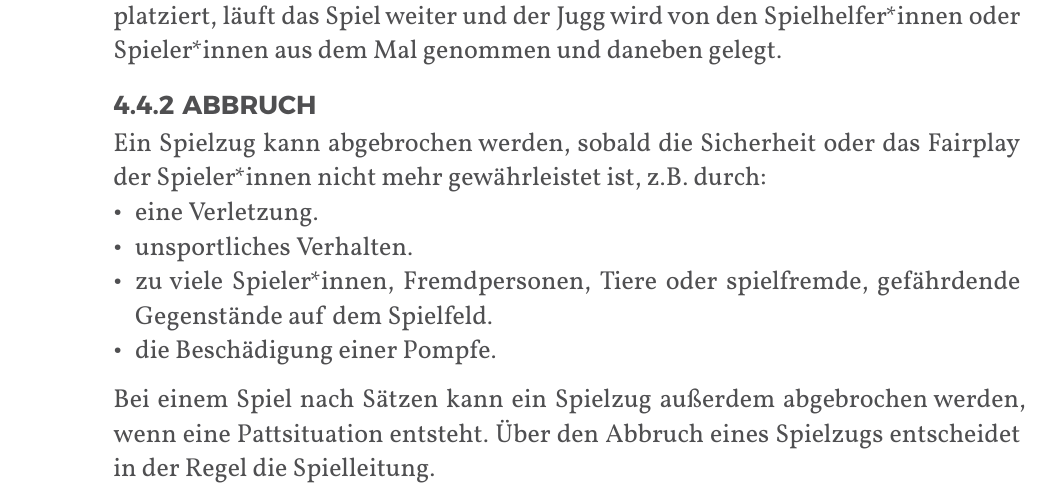
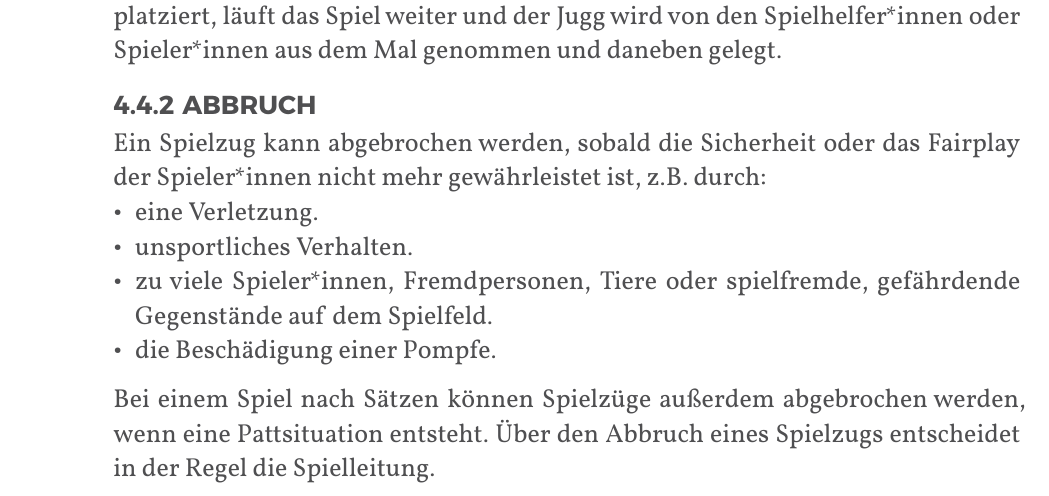
Before and after one commit to JuggerGermany/Regelwerk, a Typst document (typst/regelwerk.typ, which reads typst/spielablauf/abbruch.typ): part of page 22 of 37, cut so that both start at the same text. Compiled offline with Typst 0.15.

Commit message:
abbruch von mehreren spielzügen bei patt erlauben :)

```diff
--- a/typst/spielablauf/abbruch.typ
+++ b/typst/spielablauf/abbruch.typ
@@ -5,5 +5,5 @@ Ein Spielzug kann abgebrochen werden, sobald die Sicherheit oder das Fairplay de
 - unsportliches Verhalten.
 - zu viele Spieler*innen, Fremdpersonen, Tiere oder spielfremde, gefährdende Gegenstände auf dem Spielfeld.
 - die Beschädigung einer Pompfe.
-Bei einem Spiel nach Sätzen kann ein Spielzug außerdem abgebrochen werden, wenn eine Pattsituation entsteht.
+Bei einem Spiel nach Sätzen können Spielzüge außerdem abgebrochen werden, wenn eine Pattsituation entsteht.
 Über den Abbruch eines Spielzugs entscheidet in der Regel die Spielleitung.
```
